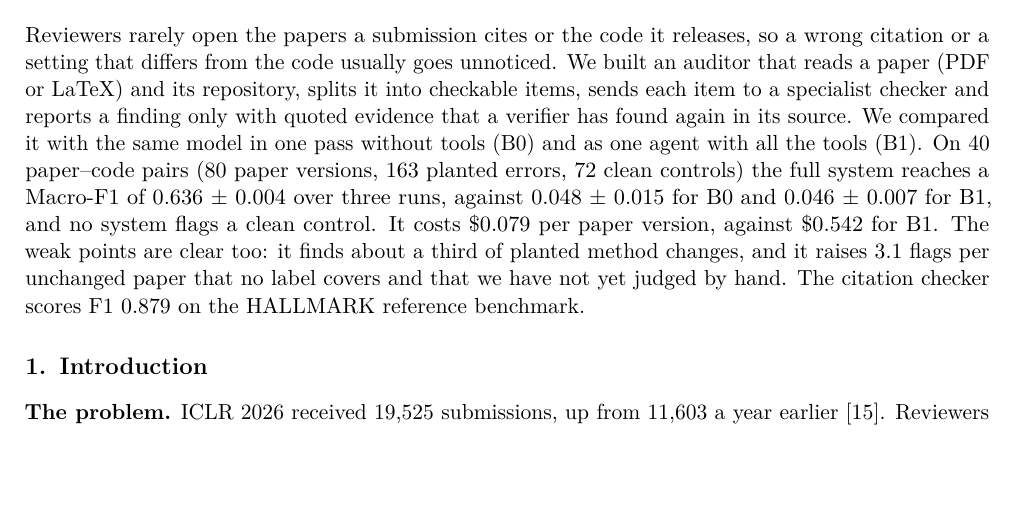
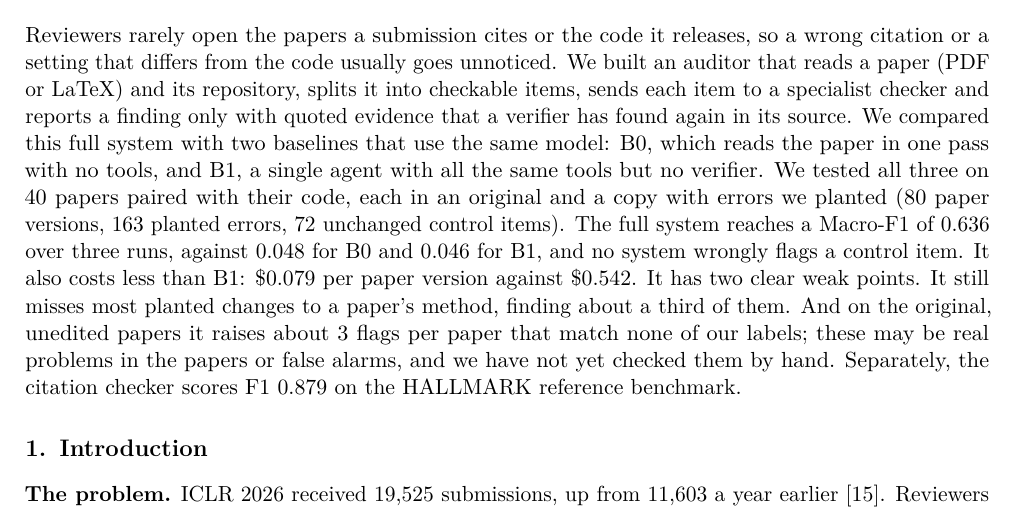
Before and after one commit to VA24d/Research_Paper_auditor, a LaTeX document (Final_Report/report.tex): part of page 1 of 10, cut so that both start at the same text, the shorter picture padded with empty space. Compiled offline with pdfLaTeX.

Commit message:
report: abstract names the full system and says the weak points plainly

```diff
--- a/Final_Report/report.tex
+++ b/Final_Report/report.tex
@@ -38,14 +38,18 @@ Reviewers rarely open the papers a submission cites or the code it releases, so
 citation or a setting that differs from the code usually goes unnoticed. We built an auditor
 that reads a paper (PDF or LaTeX) and its repository, splits it into checkable items, sends
 each item to a specialist checker and reports a finding only with quoted evidence that a
-verifier has found again in its source. We compared it with the same model in one pass
-without tools (B0) and as one agent with all the tools (B1). On 40 paper--code pairs (80
-paper versions, 163 planted errors, 72 clean controls) the full system reaches a Macro-F1 of
-0.636 $\pm$ 0.004 over three runs, against 0.048 $\pm$ 0.015 for B0 and 0.046 $\pm$ 0.007 for
-B1, and no system flags a clean control. It costs \$0.079 per paper version, against \$0.542
-for B1. The weak points are clear too: it finds about a third of planted method changes, and
-it raises 3.1 flags per unchanged paper that no label covers and that we have not yet judged
-by hand. The citation checker scores F1 0.879 on the HALLMARK reference benchmark.
+verifier has found again in its source. We compared this full system with two baselines that
+use the same model: B0, which reads the paper in one pass with no tools, and B1, a single agent
+with all the same tools but no verifier. We tested all three on 40 papers paired with their
+code, each in an original and a copy with errors we planted (80 paper versions, 163 planted
+errors, 72 unchanged control items). The full system reaches a Macro-F1 of 0.636 over three
+runs, against 0.048 for B0 and 0.046 for B1, and no system wrongly flags a control item. It
+also costs less than B1: \$0.079 per paper version against \$0.542. It has two clear weak
+points. It still misses most planted changes to a paper's method, finding about a third of
+them. And on the original, unedited papers it raises about 3 flags per paper that match none
+of our labels; these may be real problems in the papers or false alarms, and we have not yet
+checked them by hand. Separately, the citation checker scores F1 0.879 on the HALLMARK
+reference benchmark.
 
 \section{Introduction}
 \textbf{The problem.} ICLR 2026 received 19,525 submissions, up from 11,603 a year
```
Also changed, not shown: Final_Report/report.pdf.
